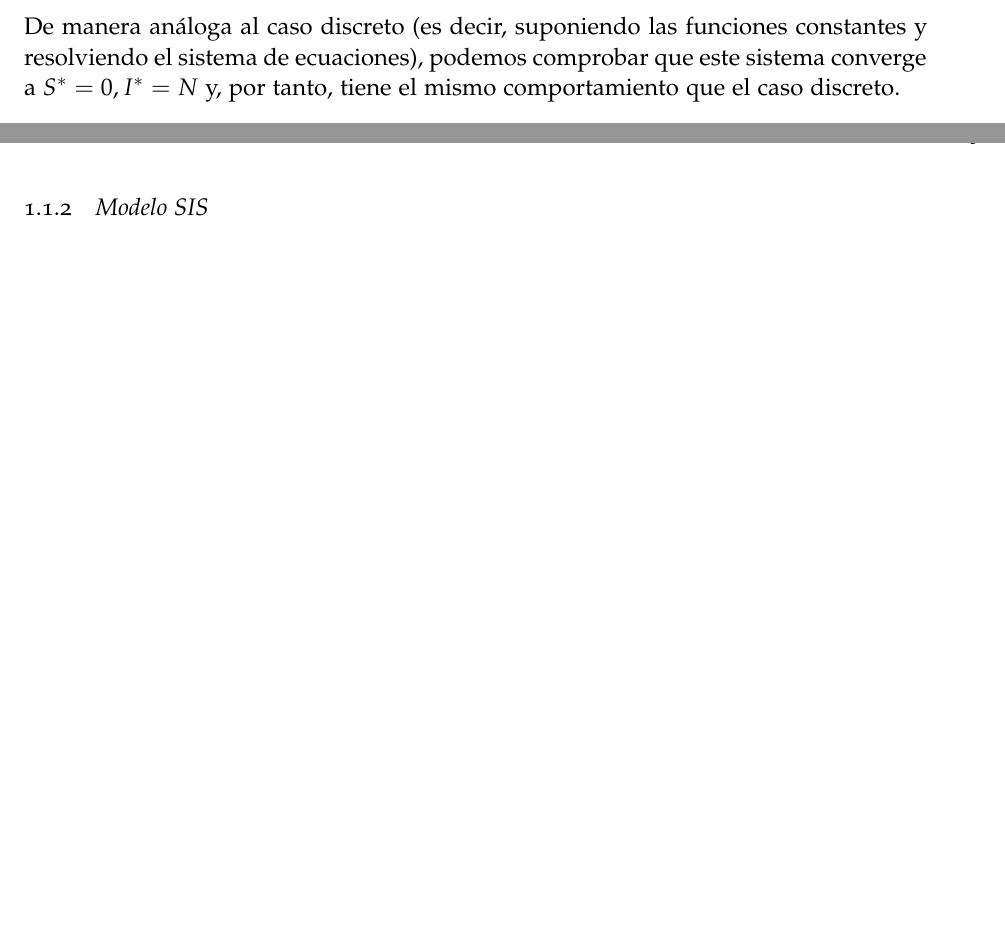
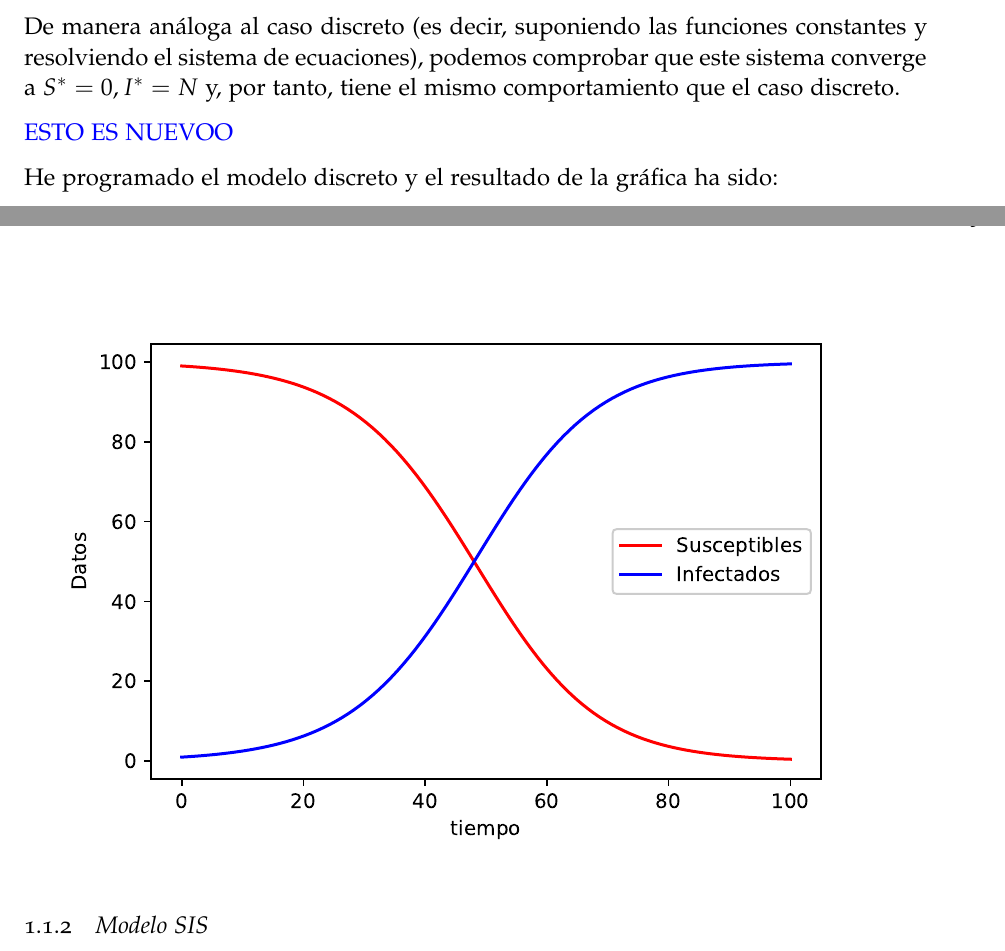
Before and after one commit to Mapachana/TFG, a LaTeX thesis (redaccion_tfg/main.tex, which reads redaccion_tfg/chapters/herramientas_basicas.tex): two parts of pages 4 and 5 of 11 before the commit and two parts of pages 4 and 5 of 12 after it, joined at a grey line, cut so that both start at the same text, the shorter picture padded with empty space. Compiled offline with pdfLaTeX; a missing font is replaced by an installed copy or a similar font.

Commit message:
Añado graficas modelo SI y SIR

```diff
--- a/redaccion_tfg/chapters/herramientas_basicas.tex
+++ b/redaccion_tfg/chapters/herramientas_basicas.tex
@@ -62,6 +62,17 @@ luego su análoga continua es:
 con condiciones iniciales $S(0)+I(0)=N$.
 
 De manera análoga al caso discreto (es decir, suponiendo las funciones constantes y resolviendo el sistema de ecuaciones), podemos comprobar que este sistema converge a $S^*=0, I^*=N$ y, por tanto, tiene el mismo comportamiento que el caso discreto.
+
+\textcolor{blue}{ESTO ES NUEVOO}
+
+He programado el modelo discreto y el resultado de la gráfica ha sido:
+
+\begin{figure}[H]
+\begin{center}
+\includegraphics[scale=1]{graficaSI}
+\end{center}
+\end{figure}
+
 
 \subsection{Modelo SIS}
 Es similar al SI, pero tras infectarse los individuos vuelven a ser susceptibles.
--- a/redaccion_tfg/main.tex
+++ b/redaccion_tfg/main.tex
@@ -44,6 +44,10 @@ cleardoublepage=empty,abstractoff,BCOR=5mm,paper=a4,fontsize=12pt,main=spanish]{
 \usepackage{minted} % Código fuente.
 \usepackage[T1]{fontenc}
 \usepackage[numbers]{natbib}
+
+% PAQUETE MIO
+
+\usepackage{float}
 
 % Plantilla classicthesis
 \usepackage[beramono,eulerchapternumbers,linedheaders,parts,a5paper,dottedtoc,
```
Also changed, not shown: codigo/grafica.jpeg (added), codigo/graficaSI.eps (added), codigo/graficaSI.jpeg (added), codigo/graficaSIR.eps (added), codigo/graficaSIR.jpeg (added), redaccion_tfg/figures/graficaSI.eps (added), redaccion_tfg/figures/graficaSIR.eps (added), redaccion_tfg/main.pdf, redaccion_tfg/chapters/herramientas_basicas.tex (6 more changed lines), 3 other files.
